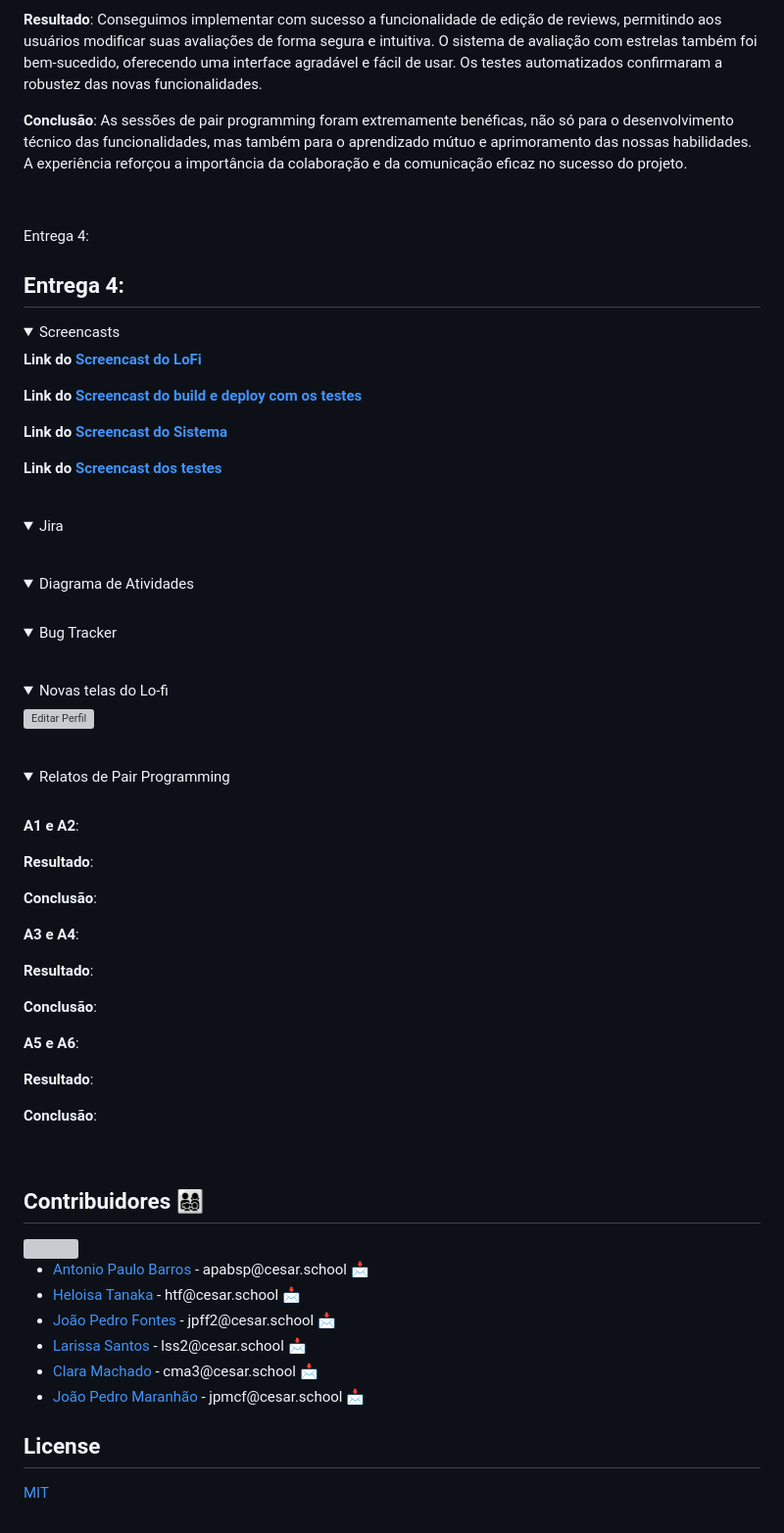
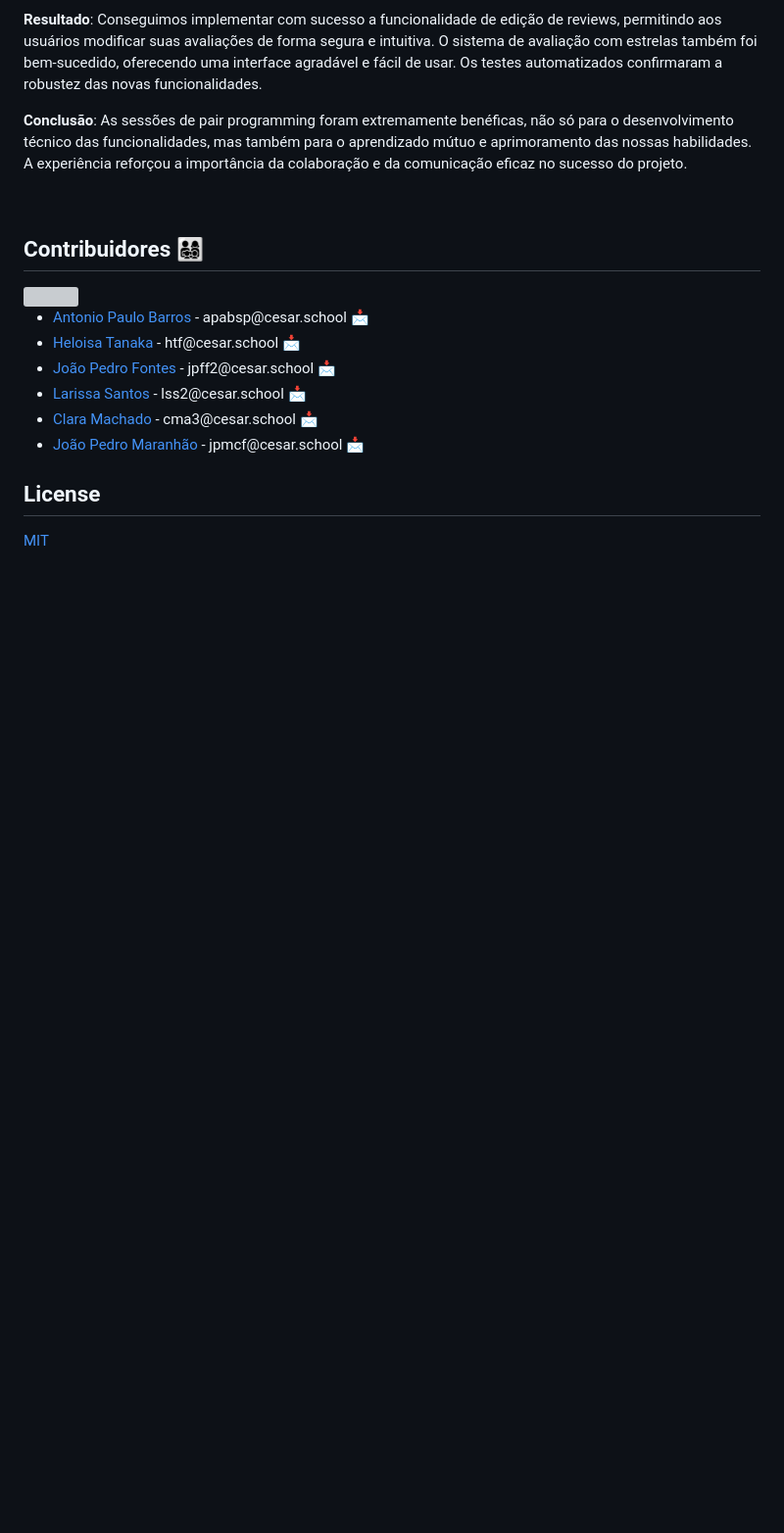
Before and after one commit to apabsp/Checkpoint, a Markdown page: README.md, the part around the change. Shown at 98% size. Rendered like a GitHub page; folded sections open; blank space fills up the shorter version; grey boxes are pictures that could not be loaded.

```diff
--- a/README.md
+++ b/README.md
@@ -324,84 +324,6 @@ Ao entrar no site, o usuário será solicitado a fazer login em sua conta (ou re
 
 </details>
 
-<summary>Entrega 4:</summary>
-
-## Entrega 4:
-
-<details>
- <summary>Screencasts</summary>
-
-**Link do [Screencast do LoFi](link)**
-
-**Link do [Screencast do build e deploy com os testes](link)**
-
-
-**Link do [Screencast do Sistema](link)**
-
-
-**Link do [Screencast dos testes](link)**
-
-</details>
-
-<br/>
-
-<details>
- <summary>Jira</summary>
-
-
-</details>
-
-<br/>
-<details>
- <summary>Diagrama de Atividades</summary>
-
-<br/>
-
-<details>
- <summary>Bug Tracker</summary>
-
-</details>
-
-<br/>
-
-<details>
- <summary>Novas telas do Lo-fi</summary>
-
-![Editar Perfil](https://github.com/apabsp/Checkpoint/assets/130470569/101a2688-3b1c-4361-85fc-85bd788e4337)
-
-</details>
-
-<br/>
-
-<details>
-<summary>Relatos de Pair Programming</summary>
-<br/>
-
-**A1 e A2**:
-
-**Resultado**:
-
-**Conclusão**:
-
-**A3 e A4**:
-
-**Resultado**:
-
-**Conclusão**:
-
-
-**A5 e A6**:
-
-**Resultado**:
-
-**Conclusão**:
-
-</details>
-
-<br/>
-
-</details>
-
 ## Contribuidores 👨‍👩‍👧‍👦
 
 <a href="https://github.com/apabsp/Checkpoint/graphs/contributors">
```
